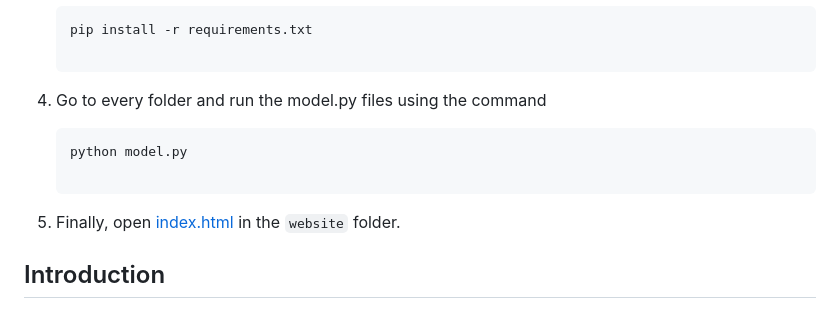
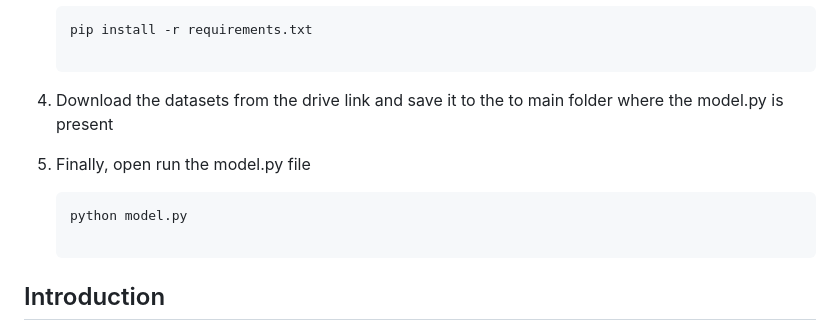
Before and after one commit to sdjbabin/Surakshan, a Markdown page: README.md, the part around the change. Rendered like a GitHub page.

````diff
--- a/README.md
+++ b/README.md
@@ -39,11 +39,12 @@ To install and run the project locally, follow these steps:
    ```sh
    pip install -r requirements.txt
 
-4. Go to every folder and run the model.py files using the command
+4. Download the datasets from the drive link and save it to the to main folder where the model.py is present
+
+
+5. Finally, open run the model.py file
    ```sh
    python model.py
-
-5. Finally, open [index.html](index.html) in the `website` folder.
 
 ## Introduction
 
````
